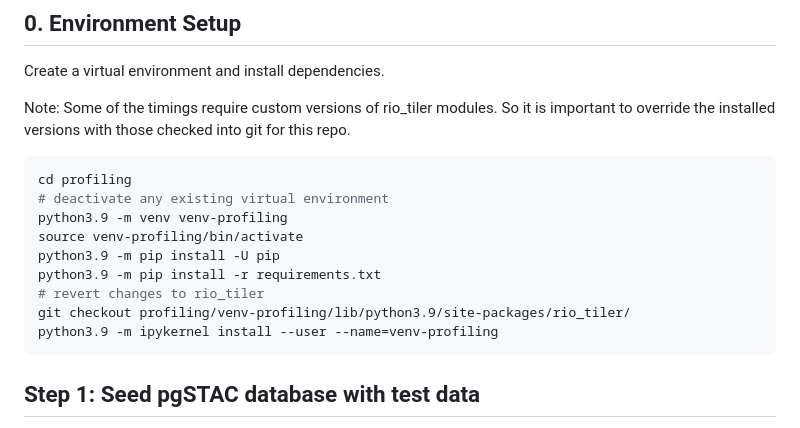
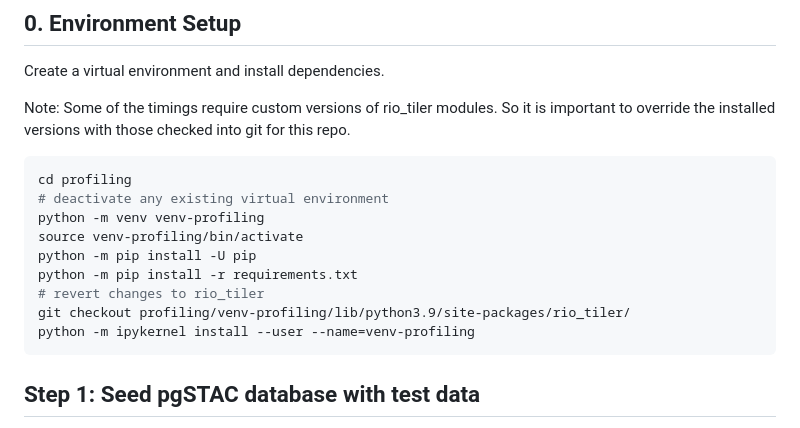
Before and after one commit to developmentseed/tile-benchmarking, a Markdown page: profiling/README.md, the part around the change. GitHub-like rendering.

Commit message:
Remove python version specification

````diff
--- a/profiling/README.md
+++ b/profiling/README.md
@@ -30,13 +30,13 @@ Note: Some of the timings require custom versions of rio_tiler modules. So it is
 ```bash
 cd profiling
 # deactivate any existing virtual environment
-python3.9 -m venv venv-profiling
+python -m venv venv-profiling
 source venv-profiling/bin/activate
-python3.9 -m pip install -U pip
-python3.9 -m pip install -r requirements.txt
+python -m pip install -U pip
+python -m pip install -r requirements.txt
 # revert changes to rio_tiler
 git checkout profiling/venv-profiling/lib/python3.9/site-packages/rio_tiler/
-python3.9 -m ipykernel install --user --name=venv-profiling
+python -m ipykernel install --user --name=venv-profiling
 ```
 
 ## Step 1: Seed pgSTAC database with test data
````
